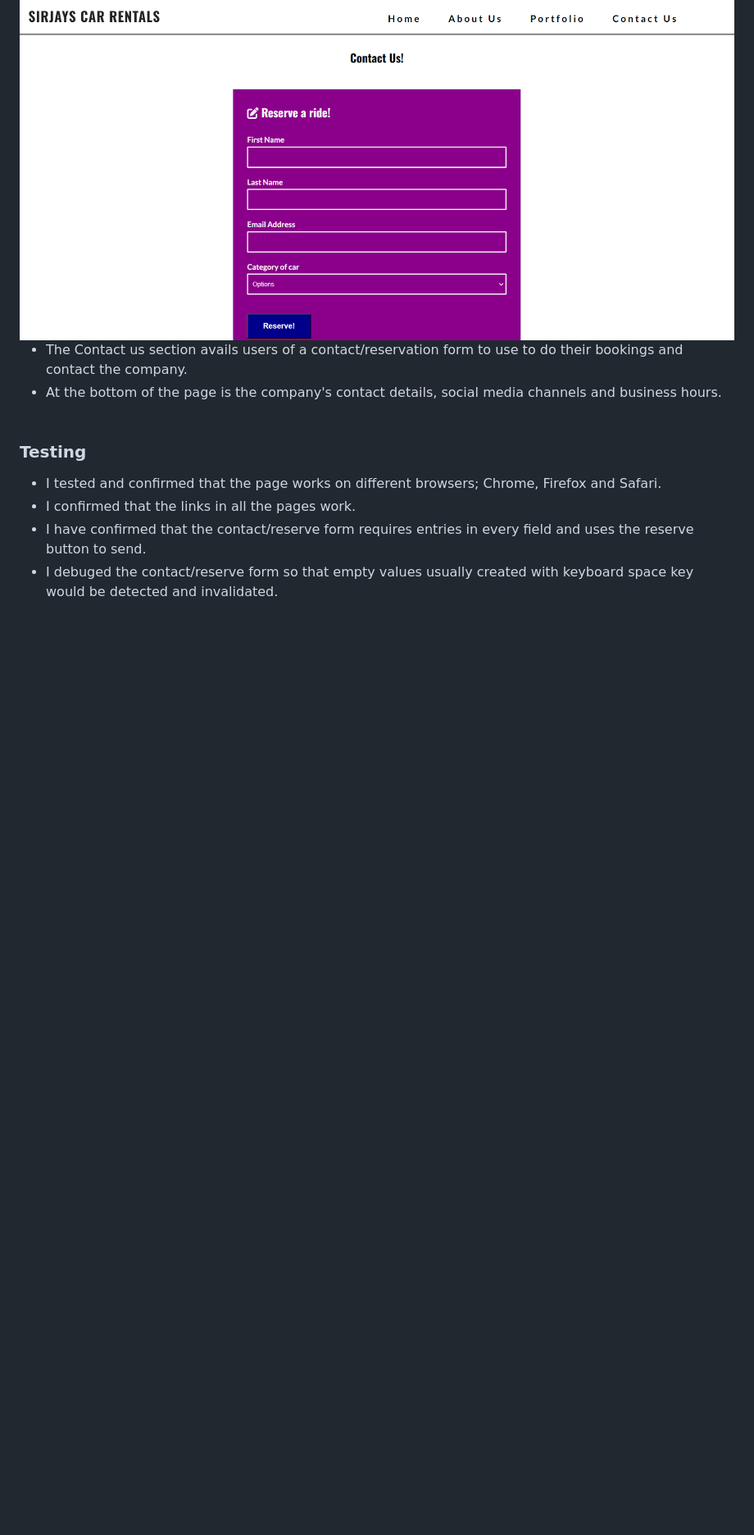
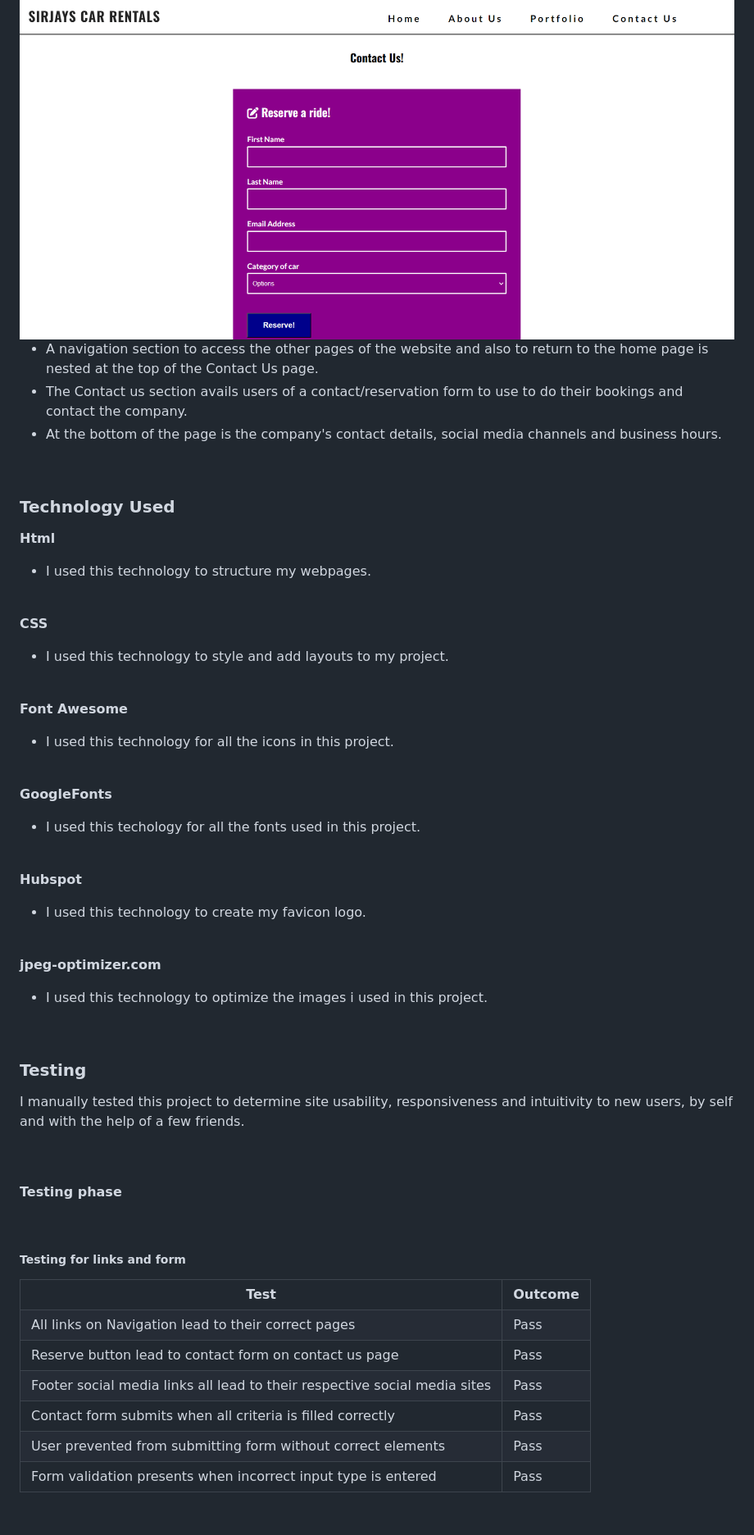
Before and after one commit to Sirjay009/Sirjays-Car-Rentals, a Markdown page: README.md, the part around one of its changes. Shown at 82% size. GitHub-like rendering; blank space fills up the shorter version.

Commit message:
Add content to readme file

```diff
--- a/README.md
+++ b/README.md
@@ -83,18 +81,86 @@
 <p><strong>The Contact Us Section</strong></p>
 <img src="docs/readme.images/jpeg-optimizer_ContactUs.PNG" alt="Screen shot of the 'Contact Us section' of Sirjays Car Rental project">
 <ul>
+<li>A navigation section to access the other pages of the website and also to return to the home page is nested at the top of the Contact Us page.</li>
 <li>The Contact us section avails users of a contact/reservation form to use to do their bookings and contact the company.</li>
 <li>At the bottom of the page is the company's contact details, social media channels and business hours.</li>
 </ul>
-</li>
+</ul>
+<br>
+
+<h3>Technology Used</h3>
+<P><strong>Html</strong></P>
+<ul>
+<li>I used this technology to structure my webpages.</li>
+</ul>
+<br>
+
+<P><strong>CSS</strong></P>
+<ul>
+<li>I used this technology to style and add layouts to my project.</li>
+</ul>
+<br>
+
+<P><strong>Font Awesome</strong></P>
+<ul>
+<li>I used this technology for all the icons in this project.</li>
+</ul>
+<br>
+
+<P><strong>GoogleFonts</strong></P>
+<ul>
+<li>I used this techology for all the fonts used in this project.</li>
+</ul>
+<br>
+
+<P><strong>Hubspot</strong></P>
+<ul>
+<li>I used this technology to create my favicon logo.</li>
+</ul>
+<br>
+
+<P><strong>jpeg-optimizer.com</strong></P>
+<ul>
+<li>I used this technology to optimize the images i used in this project.</li>
 </ul>
 <br>
 
 <h3>Testing</h3>
-<ul>
-<li>I tested and confirmed that the page works on different browsers; Chrome, Firefox and Safari.</li>
-<li>I confirmed that the links in all the pages work.</li>
-<li>I have confirmed that the contact/reserve form requires entries in every field and uses the reserve button to send.</li>
-<li>I debuged the contact/reserve form so that empty values usually created with keyboard space key would be detected and invalidated.</li>
-</ul>
+<p>I manually tested this project to determine site usability, responsiveness and intuitivity to new users, by self and with the help of a few friends.</p>
 <br>
+
+<h4>Testing phase</h4>
+<br>
+<h5>Testing for links and form</h5>
+<table>
+<tr>
+    <th>Test</th>
+    <th>Outcome</th>
+  </tr>
+   <tr>
+    <td>All links on Navigation lead to their correct pages</td>
+    <td>Pass</td>
+  </tr>
+  <tr>
+    <td>Reserve button lead to contact form on contact us page</td>
+    <td>Pass</td>
+  </tr>
+  <tr>
+    <td>Footer social media links all lead to their respective social media sites</td>
+    <td>Pass</td>
+  </tr>
+  <tr>
+    <td>Contact form submits when all criteria is filled correctly</td>
+    <td>Pass</td>
+  </tr>
+  <tr>
+    <td>User prevented from submitting form without correct elements</td>
+    <td>Pass</td>
+  </tr>
+  <tr>
+    <td>Form validation presents when incorrect input type is entered</td>
+    <td>Pass</td>
+  </tr>
+</table>
+<br>
+
```
Also changed, not shown: other parts of README.md (+66 -6 lines).
